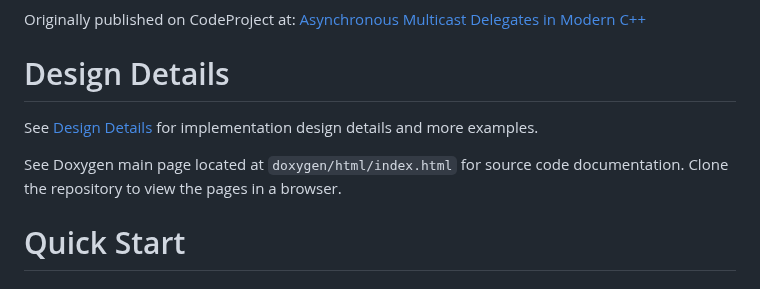
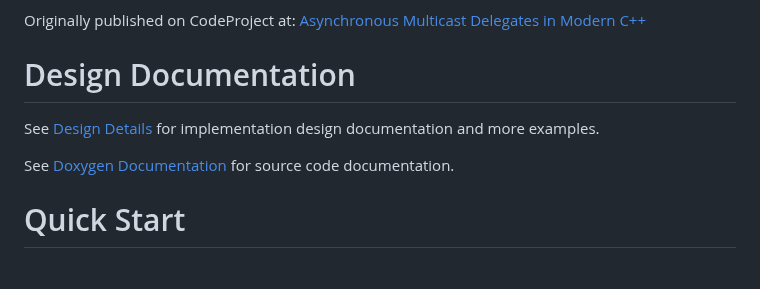
Before and after one commit to endurodave/AsyncMulticastDelegateModern, a Markdown page: README.md, the part around the change. GitHub-like rendering.

```diff
--- a/README.md
+++ b/README.md
@@ -11,11 +11,11 @@ Asynchronous function calls support both non-blocking and blocking modes with a
 
 Originally published on CodeProject at: <a href="https://www.codeproject.com/Articles/5277036/Asynchronous-Multicast-Delegates-in-Modern-Cpluspl">Asynchronous Multicast Delegates in Modern C++</a>
 
-# Design Details
+# Design Documentation
 
- See [Design Details](docs/DETAILS.md) for implementation design details and more examples.
+ See [Design Details](docs/DETAILS.md) for implementation design documentation and more examples.
 
- See Doxygen main page located at `doxygen/html/index.html` for source code documentation. Clone the repository to view the pages in a browser.
+ See [Doxygen Documentation](https://endurodave.github.io/AsyncMulticastDelegateModern/html/index.html) for source code documentation.
 
 # Quick Start
 
```
